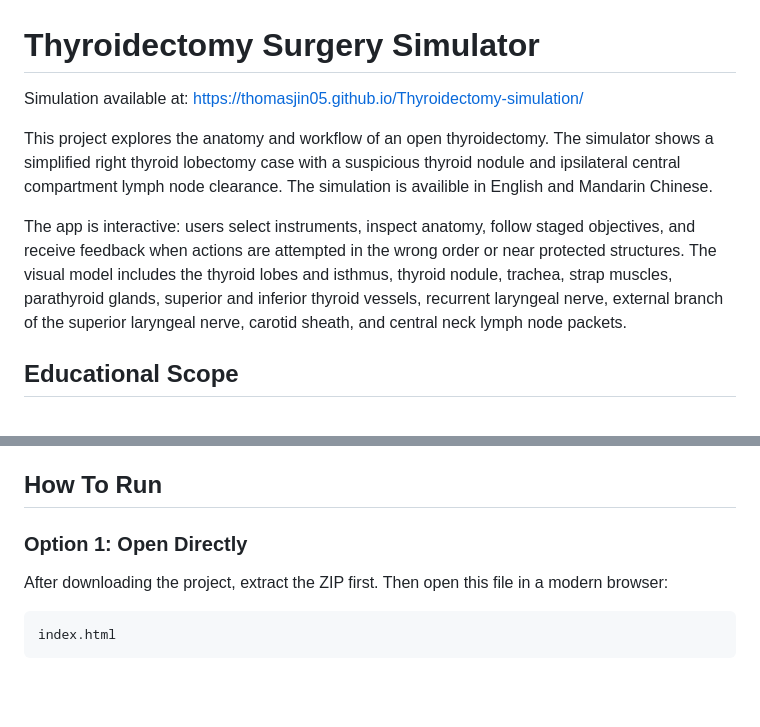
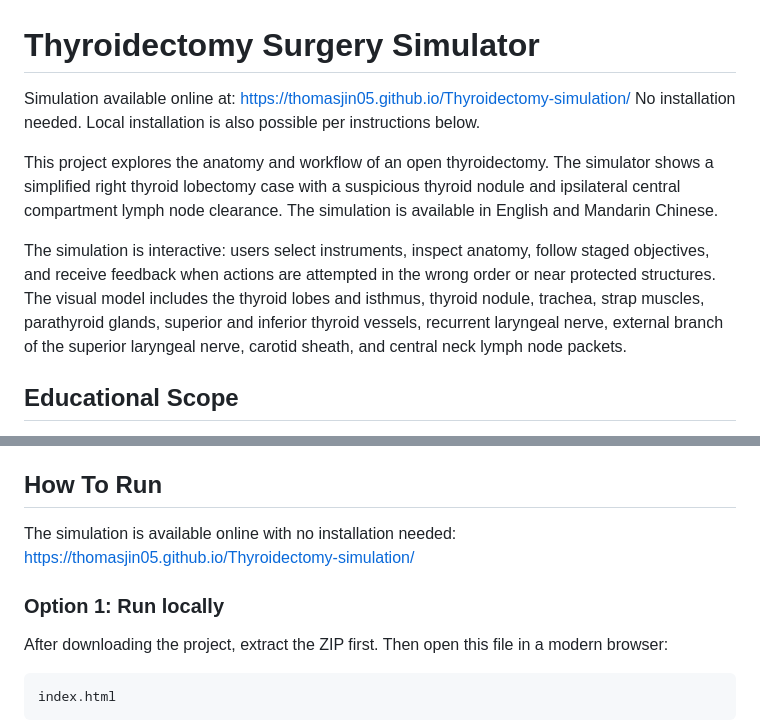
Before and after one commit to thomasjin05/Thyroidectomy-simulation, a Markdown page: README.md, 2 parts joined by grey strips. Drawn GitHub-style; blank space fills up the shorter version.

````diff
--- a/README.md
+++ b/README.md
@@ -1,9 +1,10 @@
 # Thyroidectomy Surgery Simulator
-Simulation available at: https://thomasjin05.github.io/Thyroidectomy-simulation/
+Simulation available online at: https://thomasjin05.github.io/Thyroidectomy-simulation/
+No installation needed. Local installation is also possible per instructions below.
 
-This project explores the anatomy and workflow of an open thyroidectomy. The simulator shows a simplified right thyroid lobectomy case with a suspicious thyroid nodule and ipsilateral central compartment lymph node clearance. The simulation is availible in English and Mandarin Chinese.
+This project explores the anatomy and workflow of an open thyroidectomy. The simulator shows a simplified right thyroid lobectomy case with a suspicious thyroid nodule and ipsilateral central compartment lymph node clearance. The simulation is available in English and Mandarin Chinese.
 
-The app is interactive: users select instruments, inspect anatomy, follow staged objectives, and receive feedback when actions are attempted in the wrong order or near protected structures. The visual model includes the thyroid lobes and isthmus, thyroid nodule, trachea, strap muscles, parathyroid glands, superior and inferior thyroid vessels, recurrent laryngeal nerve, external branch of the superior laryngeal nerve, carotid sheath, and central neck lymph node packets.
+The simulation is interactive: users select instruments, inspect anatomy, follow staged objectives, and receive feedback when actions are attempted in the wrong order or near protected structures. The visual model includes the thyroid lobes and isthmus, thyroid nodule, trachea, strap muscles, parathyroid glands, superior and inferior thyroid vessels, recurrent laryngeal nerve, external branch of the superior laryngeal nerve, carotid sheath, and central neck lymph node packets.
 
 ## Educational Scope
 
@@ -33,8 +34,9 @@ Keep these three files in the same folder. `index.html` loads the shared bilingu
 
 ## How To Run
 
-### Option 1: Open Directly
+The simulation is available online with no installation needed: https://thomasjin05.github.io/Thyroidectomy-simulation/
 
+### Option 1: Run locally
 After downloading the project, extract the ZIP first. Then open this file in a modern browser:
 
 ```text
````
